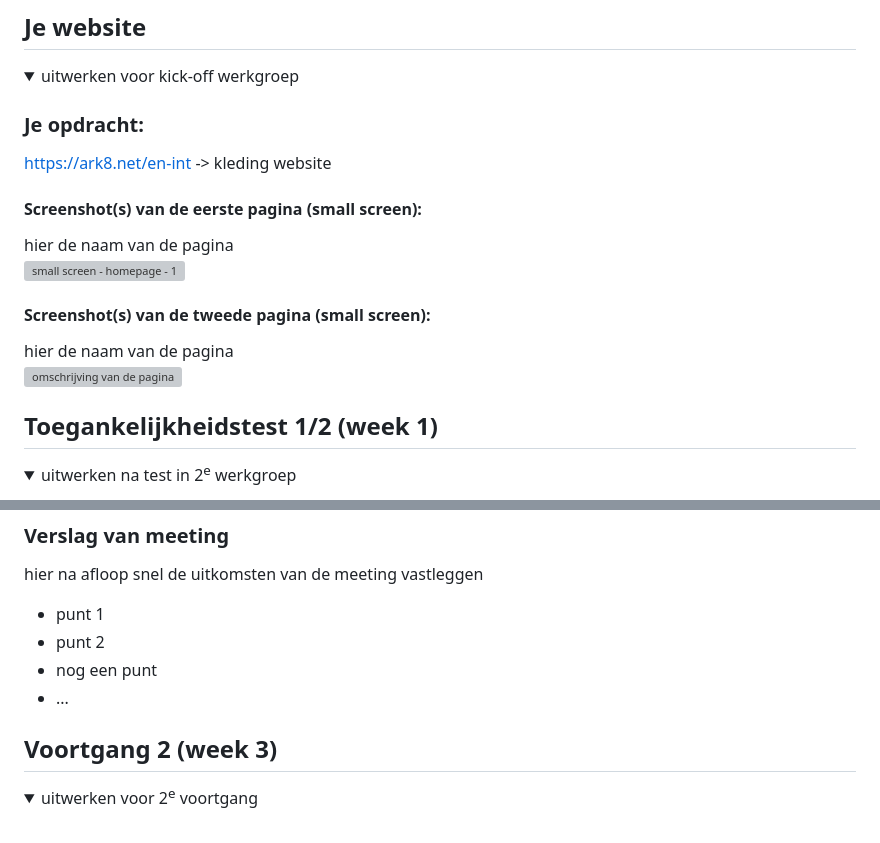
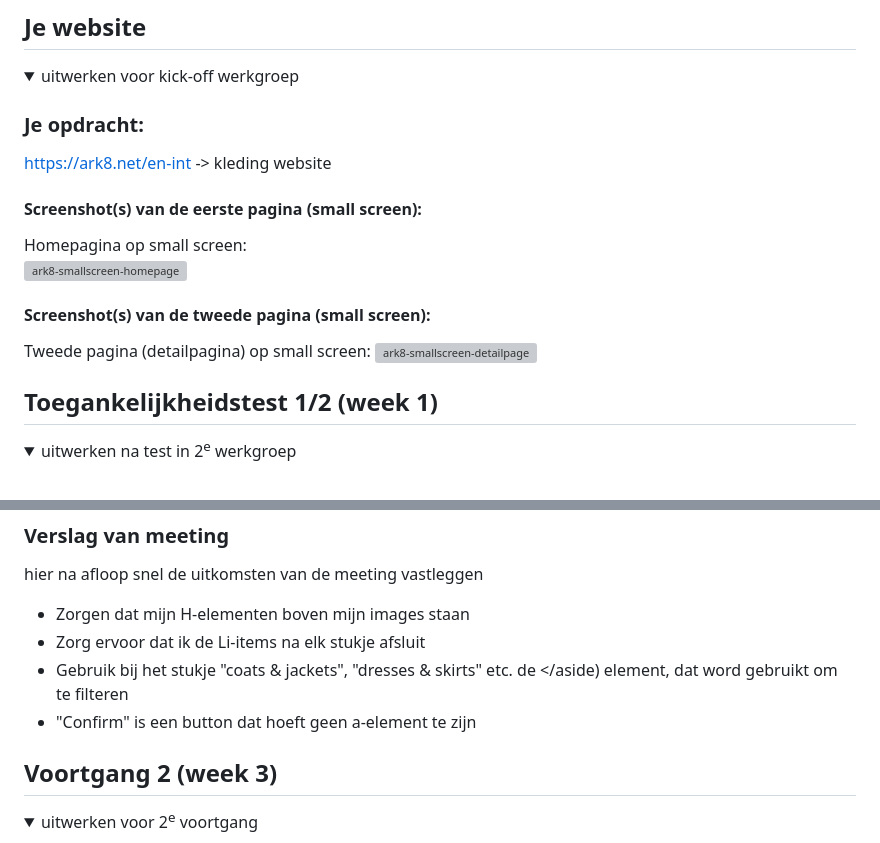
Before and after one commit to kyrakuils/fed-ark8, a Markdown page: README.md, 2 parts joined by grey strips. Rendered like a GitHub page; folded sections open; grey boxes are pictures that could not be loaded.

```diff
--- a/README.md
+++ b/README.md
@@ -40,12 +40,14 @@ Nb. Door *open* toe te voegen aan een *details* element kun je deze standaard op
 
 
   #### Screenshot(s) van de eerste pagina (small screen):
-  hier de naam van de pagina
-<img width="1470" height="956" alt="small screen - homepage - 1" src="https://github.com/user-attachments/assets/1551eb03-0156-452b-9e63-3da44409eabb" />
+  Homepagina op small screen:
+  <img width="750" height="9558" alt="ark8-smallscreen-homepage" src="https://github.com/user-attachments/assets/e94f338f-8fb4-4198-b500-      c157829fccf0" />
+
 
   #### Screenshot(s) van de tweede pagina (small screen):
-  hier de naam van de pagina
-  <img src="readme-images/dummy-plaatje.jpg" width="375px" alt="omschrijving van de pagina">
+  Tweede pagina (detailpagina) op small screen:
+  <img width="750" height="4515" alt="ark8-smallscreen-detailpage" src="https://github.com/user-attachments/assets/15a23614-3bbf-4cef-8cf3-418c8f5eb070" />
+
 
 </details>
 
@@ -111,10 +111,10 @@ Nb. Door *open* toe te voegen aan een *details* element kun je deze standaard op
   ### Verslag van meeting
   hier na afloop snel de uitkomsten van de meeting vastleggen
 
-  - punt 1
-  - punt 2
-  - nog een punt
-  - ...
+  - Zorgen dat mijn H-elementen boven mijn images staan
+  - Zorg ervoor dat ik de Li-items na elk stukje afsluit
+  - Gebruik bij het stukje "coats & jackets", "dresses & skirts" etc. de <aside></aside) element, dat word gebruikt om te filteren
+  - "Confirm" is een button dat hoeft geen a-element te zijn
 
 </details>
 
```
Also changed, not shown: other parts of README.md (+1 -3 lines).
